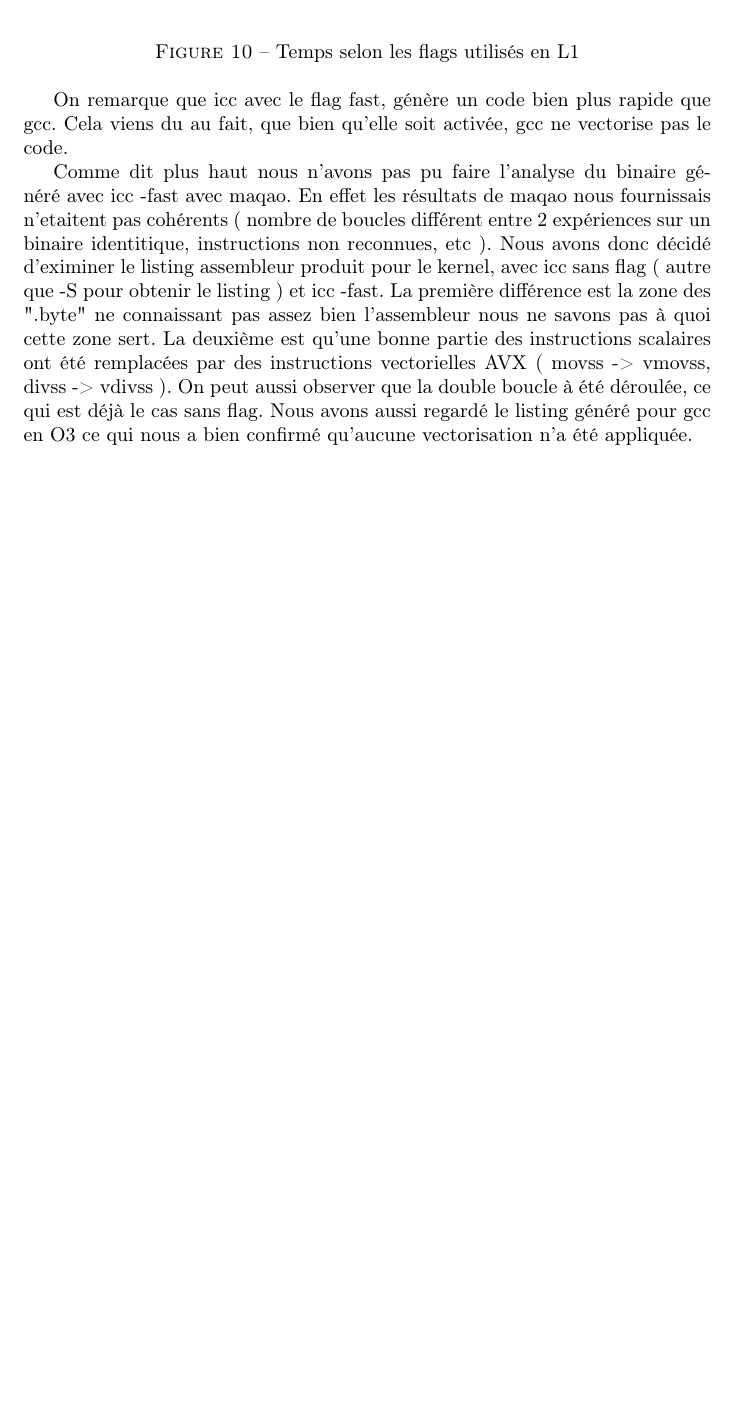
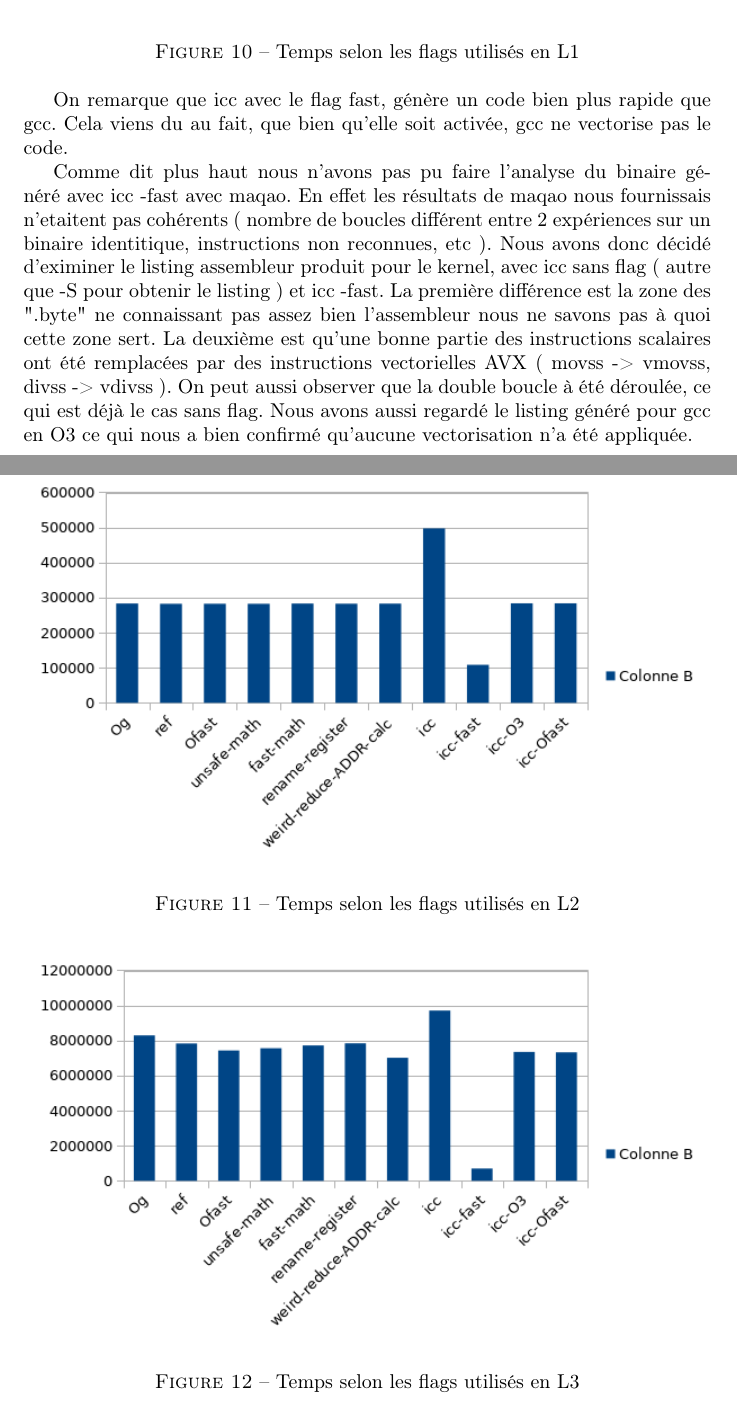
Before and after one commit to Ragmoa/ProjetVegaMissil, a LaTeX document (LaTeX/rapport.tex): part of page 13 of 13 before the commit and two parts of pages 13 and 14 of 14 after it, the two joined at a grey line, cut so that both start at the same text, the shorter picture padded with empty space. Compiled offline with pdfLaTeX.

Commit message:
Rapport++

```diff
--- a/LaTeX/rapport.tex
+++ b/LaTeX/rapport.tex
@@ -181,7 +181,16 @@ Comme dit plus haut nous n'avons pas pu faire l'analyse du binaire généré ave
  avec icc sans flag ( autre que -S pour obtenir le listing ) et icc -fast. La première différence est la zone des ".byte" ne connaissant pas assez bien l'assembleur nous ne savons pas à quoi cette zone sert.
 La deuxième est qu'une bonne partie des instructions scalaires ont été remplacées par des instructions vectorielles AVX
 ( movss -> vmovss, divss -> vdivss ). On peut aussi observer que la double boucle à été déroulée, ce qui est déjà le cas sans flag. Nous avons aussi regardé le listing généré pour gcc en O3 ce qui nous a bien confirmé qu'aucune vectorisation n'a été appliquée.
+\newpage
+   \begin{figure}[ht!]
+        \centering
+        \includegraphics[width=120mm]{MEDIA/Resultat_TEST_L2.png}
+        \caption{Temps selon les flags utilisés en L2}
+    \end{figure}
 
-
-
+   \begin{figure}[ht!]
+        \centering
+        \includegraphics[width=120mm]{MEDIA/Resultat_TEST_L3.png}
+        \caption{Temps selon les flags utilisés en L3}
+    \end{figure}
 \end{document}
```
